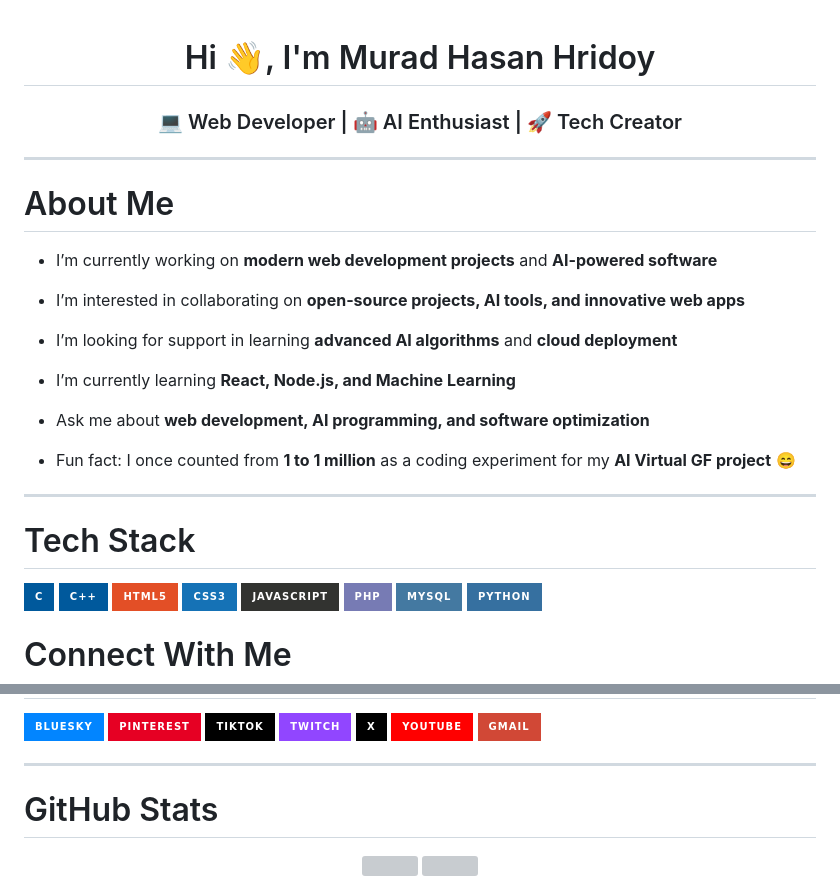
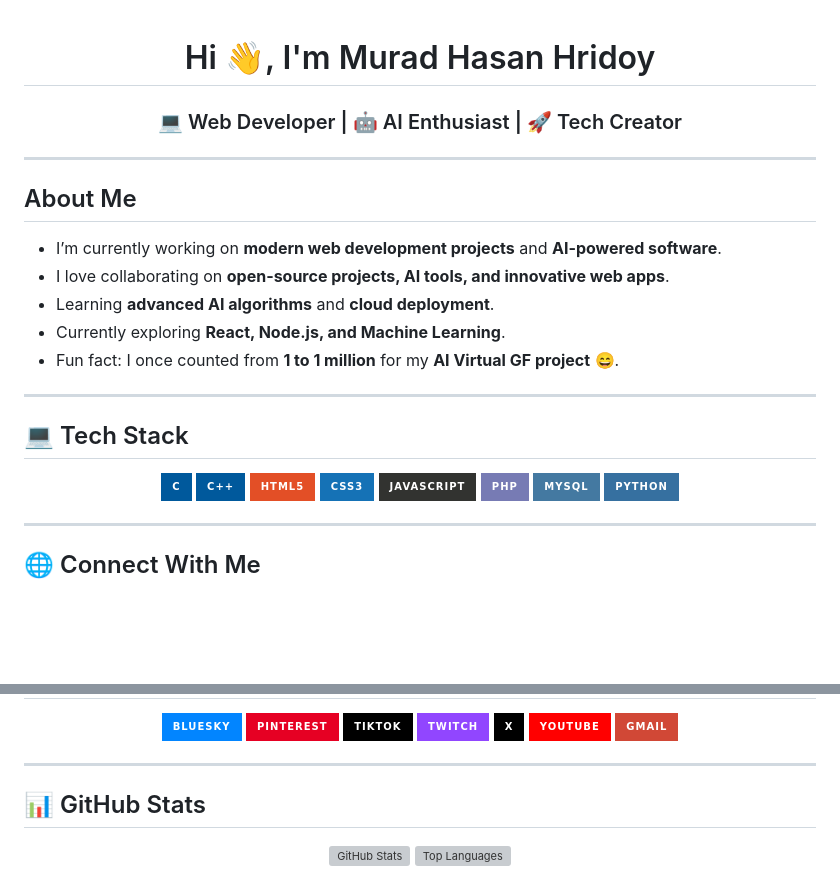
Before and after one commit to mhhridoy7907/mhhridoy7907, a Markdown page: README.md, 2 parts joined by grey strips. Rendered like a GitHub page; badges without logos; blank space fills up the shorter version; grey boxes are pictures that could not be loaded.

```diff
--- a/README.md
+++ b/README.md
@@ -1,27 +1,21 @@
-
 <h1 align="center">Hi 👋, I'm Murad Hasan Hridoy</h1>
 <h3 align="center">💻 Web Developer | 🤖 AI Enthusiast | 🚀 Tech Creator</h3>
 
+
+---
+##  About Me
+
+- I’m currently working on **modern web development projects** and **AI-powered software**.
+- I love collaborating on **open-source projects, AI tools, and innovative web apps**.
+- Learning **advanced AI algorithms** and **cloud deployment**.
+- Currently exploring **React, Node.js, and Machine Learning**.
+- Fun fact: I once counted from **1 to 1 million** for my **AI Virtual GF project** 😄.
+
 ---
 
-# About Me
+## 💻 Tech Stack
 
-- I’m currently working on **modern web development projects** and **AI-powered software**
-
-- I’m interested in collaborating on **open-source projects, AI tools, and innovative web apps**
-
-- I’m looking for support in learning **advanced AI algorithms** and **cloud deployment**
-
-- I’m currently learning **React, Node.js, and Machine Learning**
-
-- Ask me about **web development, AI programming, and software optimization**
-
-- Fun fact: I once counted from **1 to 1 million** as a coding experiment for my **AI Virtual GF project** 😄
-
----
-#  Tech Stack
-
-<p>
+<p align="center">
 <img src="https://img.shields.io/badge/C-00599C?style=for-the-badge&logo=c&logoColor=white"/>
 <img src="https://img.shields.io/badge/C++-00599C?style=for-the-badge&logo=c%2B%2B&logoColor=white"/>
 <img src="https://img.shields.io/badge/HTML5-E34F26?style=for-the-badge&logo=html5&logoColor=white"/>
@@ -32,6 +26,7 @@
 <img src="https://img.shields.io/badge/Python-3670A0?style=for-the-badge&logo=python&logoColor=ffdd54"/>
 </p>
 
+---
 
-#  Connect With Me
+## 🌐 Connect With Me
 
@@ -46,11 +41,12 @@
 </p>
 
 ---
-#  GitHub Stats
+
+## 📊 GitHub Stats
 
 <p align="center">
-<img src="https://github-readme-stats.vercel.app/api?username=mhhridoy7907&show_icons=true&theme=tokyonight"/>
-<img src="https://github-readme-stats.vercel.app/api/top-langs/?username=mhhridoy7907&layout=compact&theme=tokyonight"/>
+<img src="https://github-readme-stats.vercel.app/api?username=mhhridoy7907&show_icons=true&theme=radical" alt="GitHub Stats"/>
+<img src="https://github-readme-stats.vercel.app/api/top-langs/?username=mhhridoy7907&layout=compact&theme=radical" alt="Top Languages"/>
 </p>
 
 <p align="center">
```
Also changed, not shown: other parts of README.md (+8 -8 lines).
